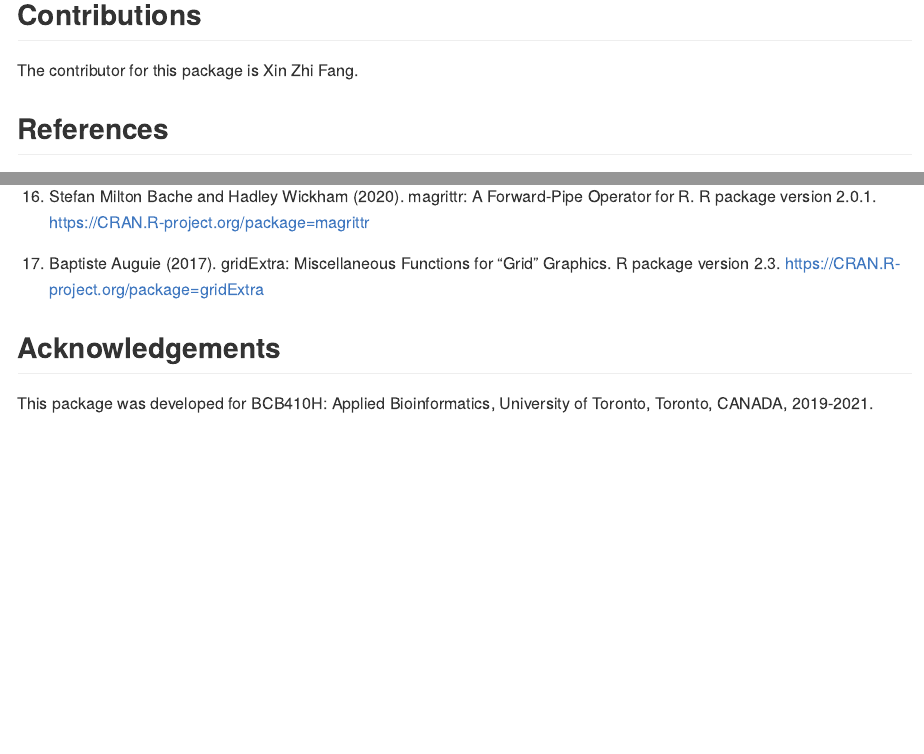
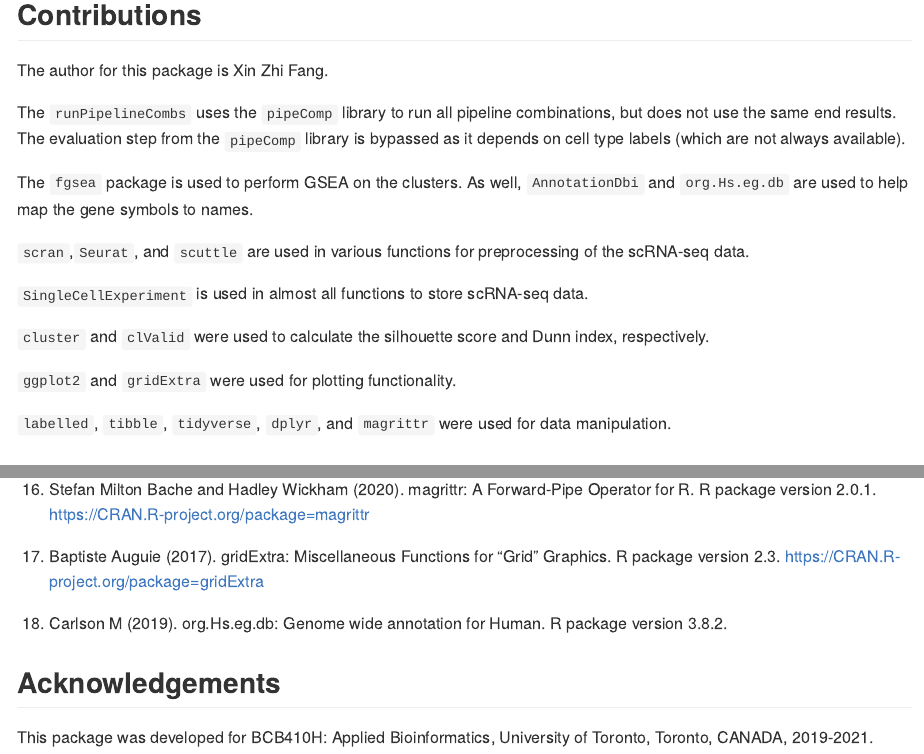
Before and after one commit to cindyfang70/clustREval, an R Markdown document (README.Rmd): the page in a window 1100 px wide, from 1630 px down, and a second part further down, joined at a grey line. The pictures show the output file README.md that the author committed with the source, drawn offline in the style of GitHub.

Commit message:
add contributions to readme

````diff
--- a/README.Rmd
+++ b/README.Rmd
@@ -54,7 +54,21 @@ An overview of the package is illustrated below:
 
 
 ## Contributions
-The contributor for this package is Xin Zhi Fang.
+The author for this package is Xin Zhi Fang.
+
+The ``` runPipelineCombs``` uses the ``` pipeComp``` library to run all pipeline combinations, but does not use the same end results. The evaluation step from the ``` pipeComp``` library is bypassed as it depends on cell type labels (which are not always available).
+
+The ``` fgsea ``` package is used to perform GSEA on the clusters. As well, ```AnnotationDbi``` and ```org.Hs.eg.db``` are used to help map the gene symbols to names.
+
+```scran```,```Seurat```, and ```scuttle``` are used in various functions for preprocessing of the scRNA-seq data.
+
+```SingleCellExperiment``` is used in almost all functions to store scRNA-seq data.
+
+```cluster``` and ```clValid``` were used to calculate the silhouette score and Dunn index, respectively.
+
+```ggplot2``` and ```gridExtra``` were used for plotting functionality.
+
+```labelled```, ```tibble```, ```tidyverse```, ```dplyr```, and ```magrittr``` were used for data manipulation.
 
 
 ## References
@@ -105,6 +119,8 @@ https://doi.org/10.12688/f1000research.9501.2).
 17. Baptiste Auguie (2017). gridExtra: Miscellaneous Functions for "Grid" Graphics. R package version 2.3.
   https://CRAN.R-project.org/package=gridExtra
 
+18. Carlson M (2019). org.Hs.eg.db: Genome wide annotation for Human. R package version 3.8.2.
+
 ## Acknowledgements
 
 This package was developed for BCB410H: Applied Bioinformatics, University of Toronto, Toronto, CANADA, 2019-2021.
````
Also changed, not shown: README.md.
